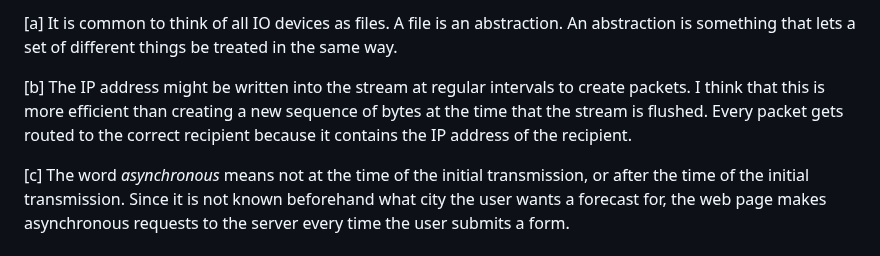
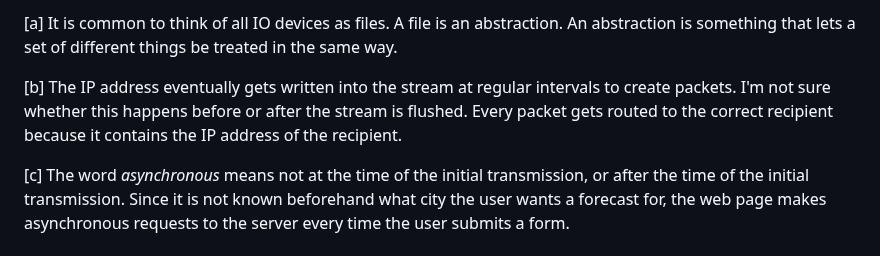
Before and after one commit to ataylor89/weatherforecast, a Markdown page: README.md, the part around the change. GitHub-like rendering.

```diff
--- a/README.md
+++ b/README.md
@@ -99,6 +99,6 @@ The weatherforecast application is a web server that offers two web services tha
 
 [a] It is common to think of all IO devices as files. A file is an abstraction. An abstraction is something that lets a set of different things be treated in the same way.
 
-[b] The IP address might be written into the stream at regular intervals to create packets. I think that this is more efficient than creating a new sequence of bytes at the time that the stream is flushed. Every packet gets routed to the correct recipient because it contains the IP address of the recipient.
+[b] The IP address eventually gets written into the stream at regular intervals to create packets. I'm not sure whether this happens before or after the stream is flushed. Every packet gets routed to the correct recipient because it contains the IP address of the recipient.
 
 [c] The word *asynchronous* means not at the time of the initial transmission, or after the time of the initial transmission. Since it is not known beforehand what city the user wants a forecast for, the web page makes asynchronous requests to the server every time the user submits a form.
```
